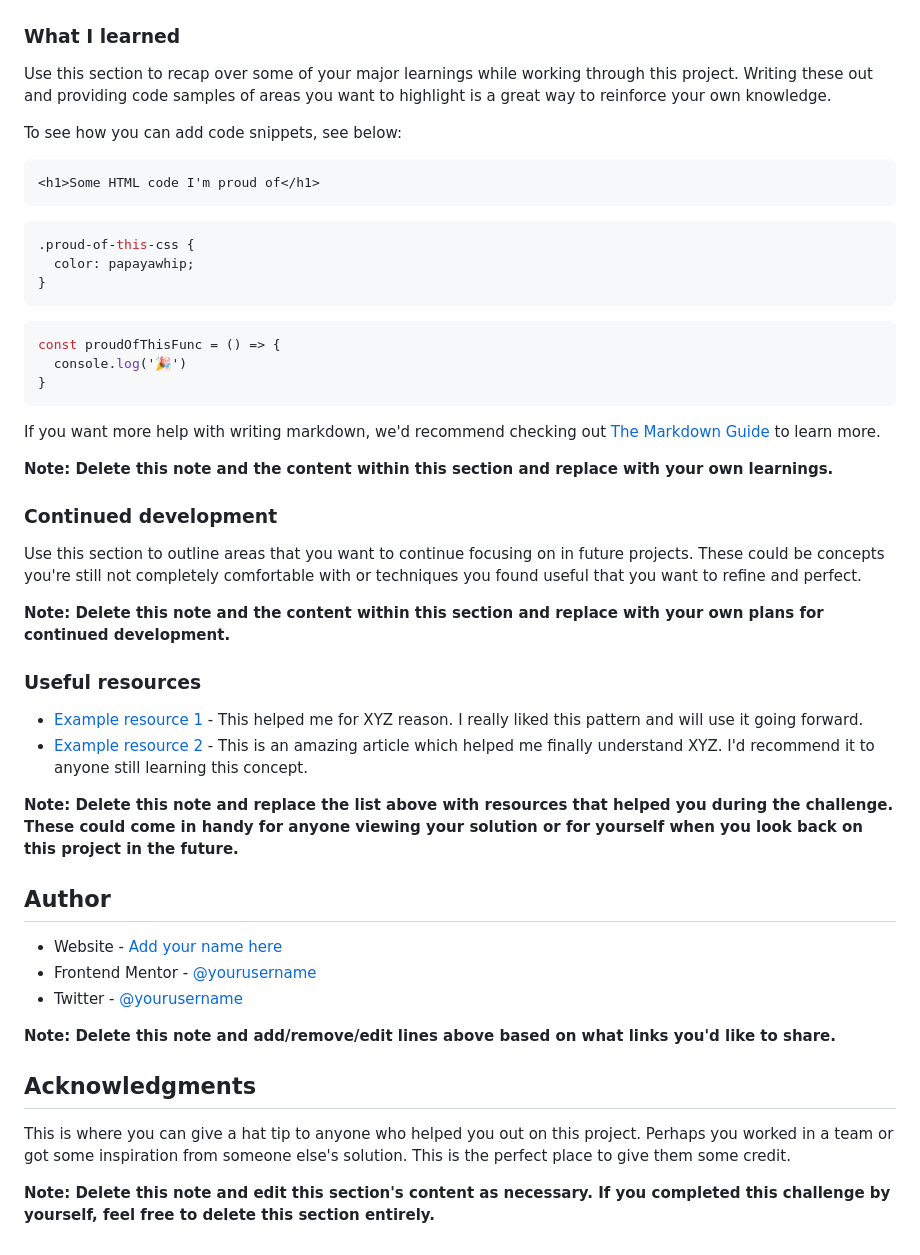
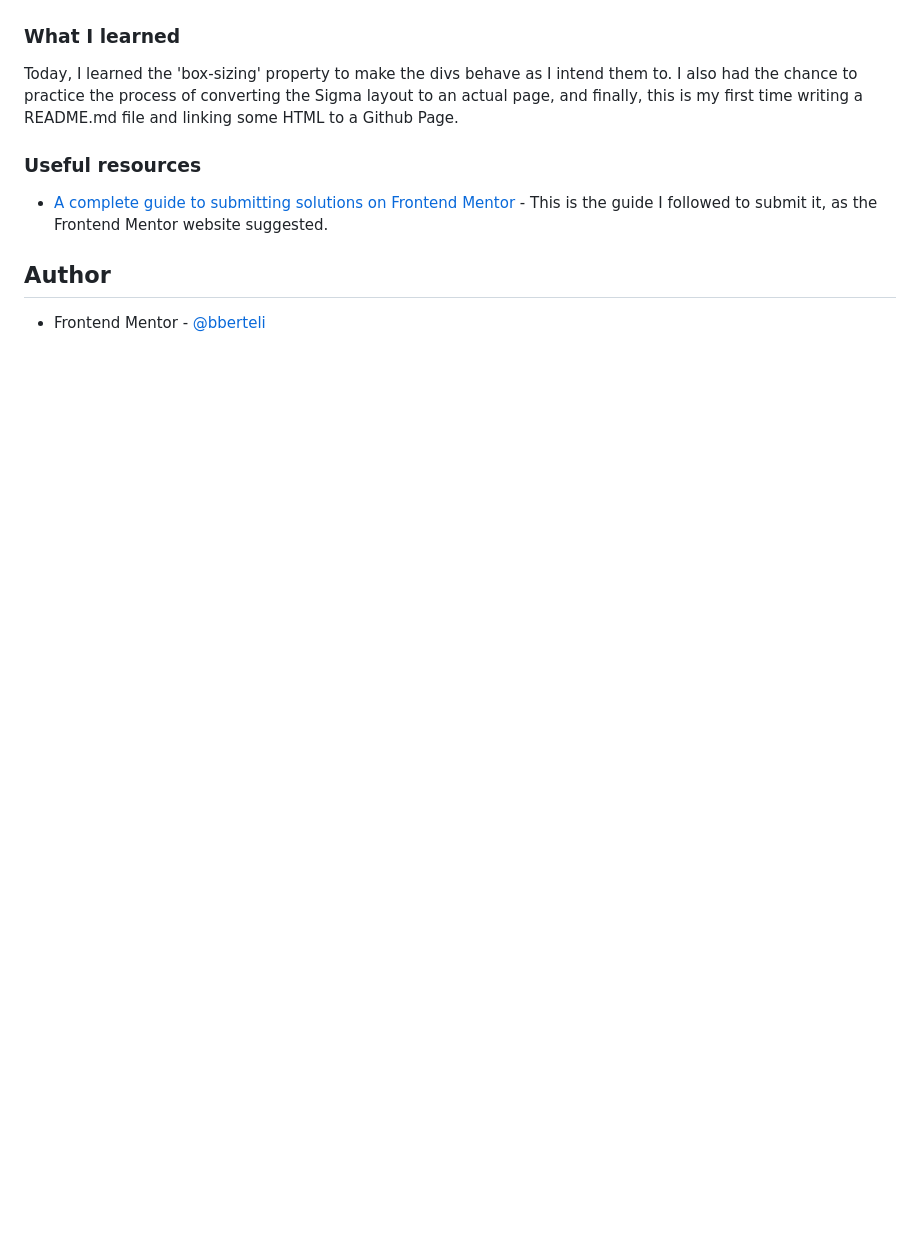
Before and after one commit to bberteli/qr-code-component-main, a Markdown page: README.md, the part around the change printed below. Rendered like a GitHub page; blank space fills up the shorter version.

````diff
--- a/README.md
+++ b/README.md
@@ -53,51 +36,13 @@ Then crop/optimize/edit your image however you like, add it to your project, and
 
 ### What I learned
 
-Use this section to recap over some of your major learnings while working through this project. Writing these out and providing code samples of areas you want to highlight is a great way to reinforce your own knowledge.
-
-To see how you can add code snippets, see below:
-
-```html
-<h1>Some HTML code I'm proud of</h1>
-```
-```css
-.proud-of-this-css {
-  color: papayawhip;
-}
-```
-```js
-const proudOfThisFunc = () => {
-  console.log('🎉')
-}
-```
-
-If you want more help with writing markdown, we'd recommend checking out [The Markdown Guide](https://www.markdownguide.org/) to learn more.
-
-**Note: Delete this note and the content within this section and replace with your own learnings.**
-
-### Continued development
-
-Use this section to outline areas that you want to continue focusing on in future projects. These could be concepts you're still not completely comfortable with or techniques you found useful that you want to refine and perfect.
-
-**Note: Delete this note and the content within this section and replace with your own plans for continued development.**
+Today, I learned the 'box-sizing' property to make the divs behave as I intend them to.
+I also had the chance to practice the process of converting the Sigma layout to an actual page, and finally, this is my first time writing a README.md file and linking some HTML to a Github Page.
 
 ### Useful resources
 
-- [Example resource 1](https://www.example.com) - This helped me for XYZ reason. I really liked this pattern and will use it going forward.
-- [Example resource 2](https://www.example.com) - This is an amazing article which helped me finally understand XYZ. I'd recommend it to anyone still learning this concept.
-
-**Note: Delete this note and replace the list above with resources that helped you during the challenge. These could come in handy for anyone viewing your solution or for yourself when you look back on this project in the future.**
+- [A complete guide to submitting solutions on Frontend Mentor](https://medium.com/frontend-mentor/a-complete-guide-to-submitting-solutions-on-frontend-mentor-ac6384162248) - This is the guide I followed to submit it, as the Frontend Mentor website suggested.
 
 ## Author
 
-- Website - [Add your name here](https://www.your-site.com)
-- Frontend Mentor - [@yourusername](https://www.frontendmentor.io/profile/yourusername)
-- Twitter - [@yourusername](https://www.twitter.com/yourusername)
-
-**Note: Delete this note and add/remove/edit lines above based on what links you'd like to share.**
-
-## Acknowledgments
-
-This is where you can give a hat tip to anyone who helped you out on this project. Perhaps you worked in a team or got some inspiration from someone else's solution. This is the perfect place to give them some credit.
-
-**Note: Delete this note and edit this section's content as necessary. If you completed this challenge by yourself, feel free to delete this section entirely.**
+- Frontend Mentor - [@bberteli](https://www.frontendmentor.io/profile/bberteli)
````
Also changed, not shown: other parts of README.md (+14 -31 lines), images/screenshot.png (added), 2 other files.
